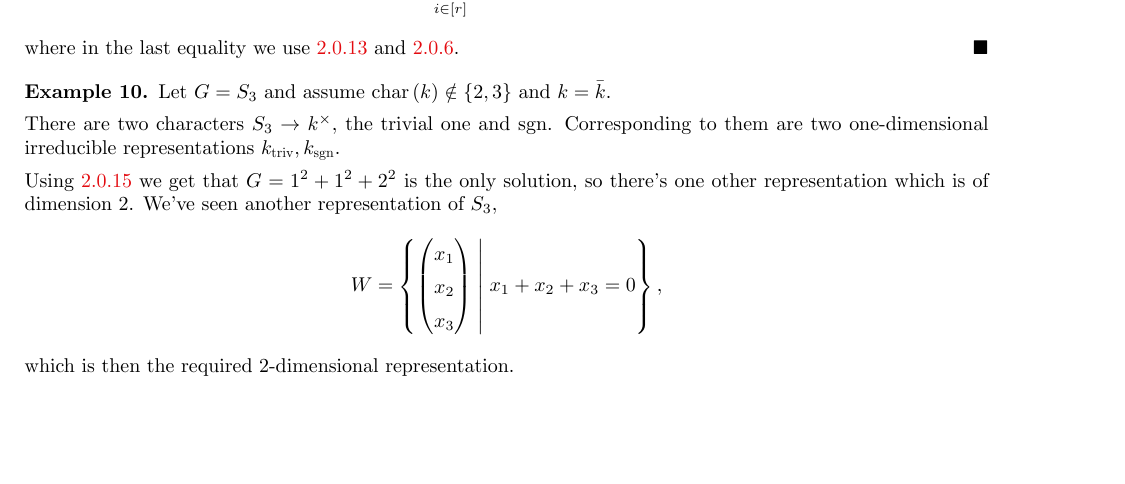
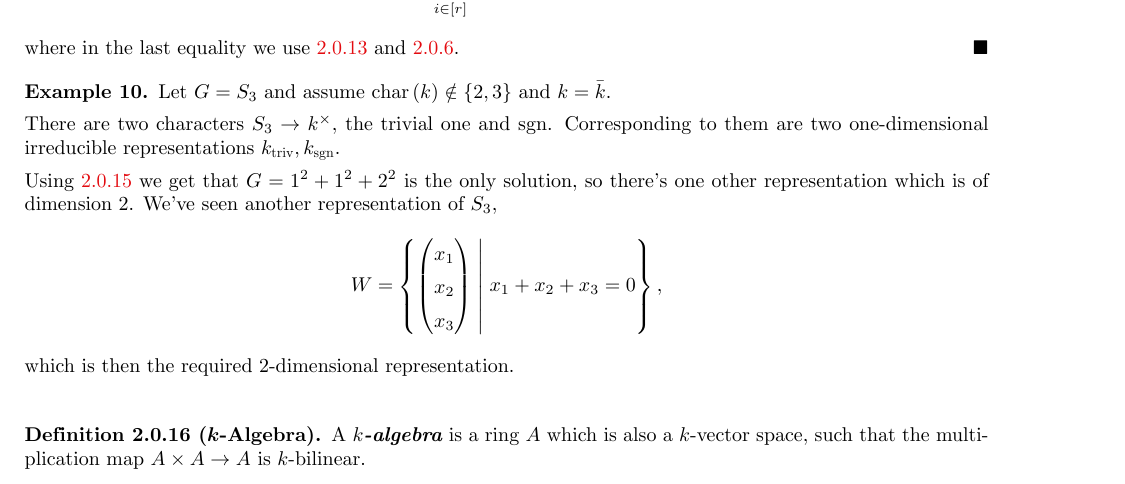
Before and after one commit to alan-sorani/representation-theory, a LaTeX book (lectures/representation theory fundamentals.tex): part of page 13 of 13, cut so that both start at the same text, the shorter picture padded with empty space. The pictures show the PDF file lectures/representation theory fundamentals.pdf that the author committed with the source.

```diff
--- a/lectures/representation theory fundamentals.tex
+++ b/lectures/representation theory fundamentals.tex
@@ -635,6 +634,12 @@
 which is then the required $2$-dimensional representation.
 \end{example}
 
+%29/3/2020
+
+\begin{definition}[$k$-Algebra]
+A \stress{$k$-algebra} is a ring $A$ which is also a $k$-vector space, such that the multiplication map $A \times A \to A$ is $k$-bilinear.
+\end{definition}
+
 \begin{comment}
 \begin{thebibliography}{2}
 \bibitem{context}
```
Also changed, not shown: lectures/representation theory fundamentals.pdf, lectures/representation theory fundamentals.tex (1 more changed lines), 4 other files.
